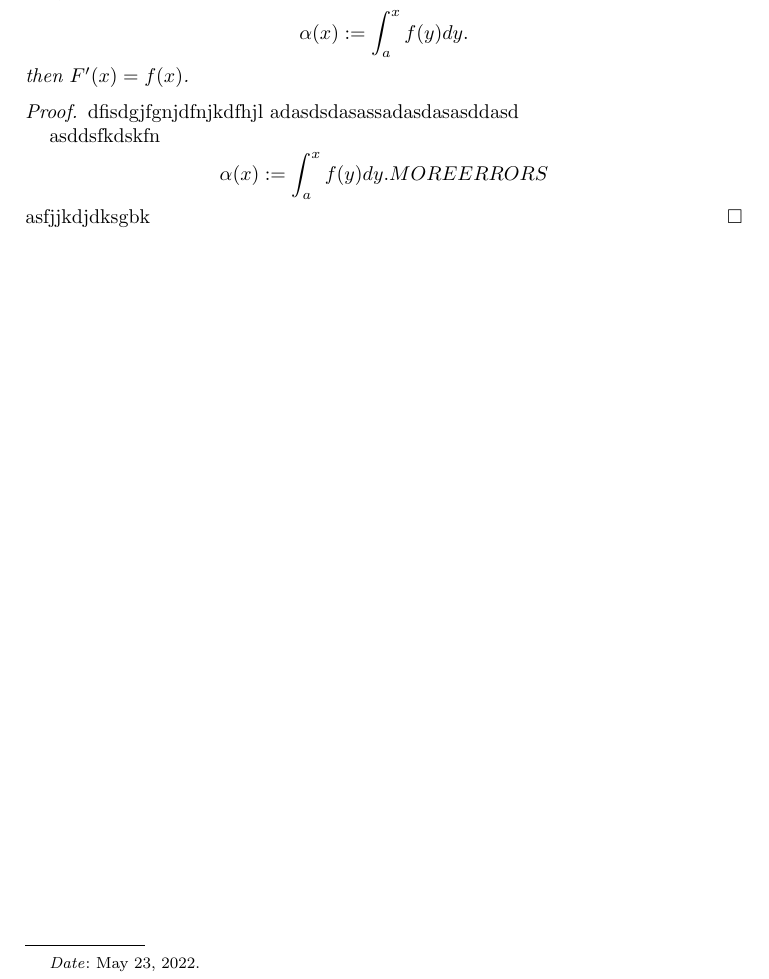
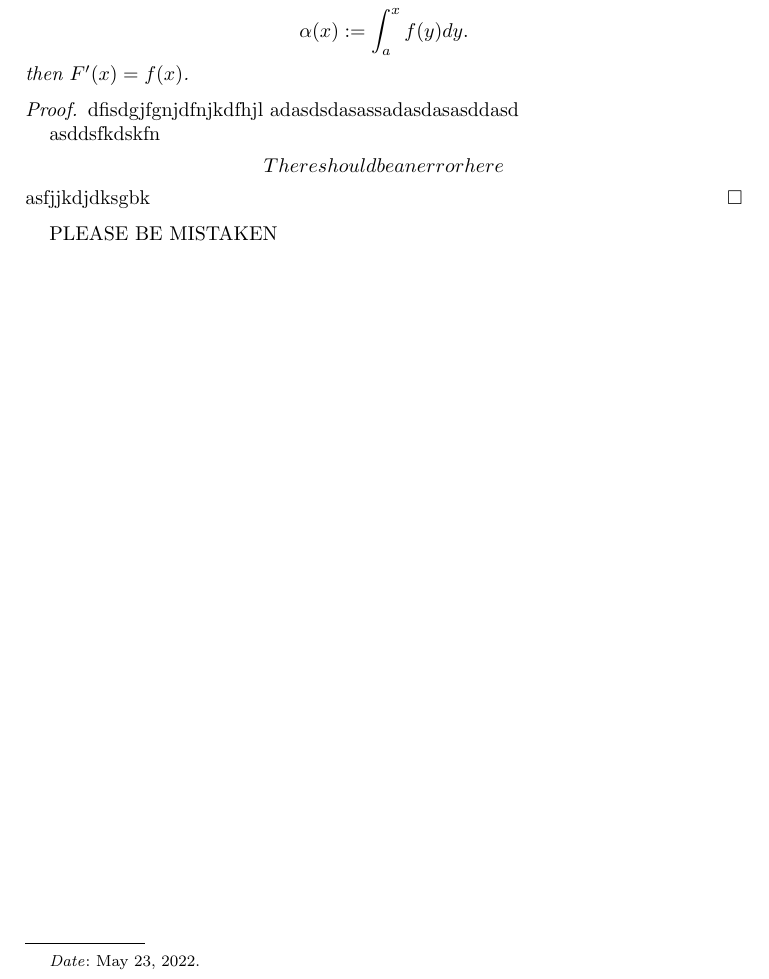
Before and after one commit to leandrochiarini/UU-workshop-git-vim, a LaTeX paper (template.tex): part of the page, cut so that both start at the same text. Compiled offline with pdfLaTeX.

Commit message:
Failed to error

```diff
--- a/template.tex
+++ b/template.tex
@@ -49,14 +49,12 @@ dfisdgjfgnjdfnjkdfhjl adasdsdasassadasdasasddasd
 
 asddsfkdskfn
 \begin{align*}
-  \alpha(x)
-&:=
-  \int_{a}^x f(y)  dy.
-  MORE ERRORS
+  There should be an error here
 \end{align*}
 asfjjkdjdksgbk
 \end{proof}
 
+PLEASE BE MISTAKEN
 
 %%%%%%%%%%%%%%%%%%%%%%%%%%%%%%%%%%%%%%%%%%%%%%%%%%%%%%%%%%%%%%%%%%%
 %Bibliography
```
